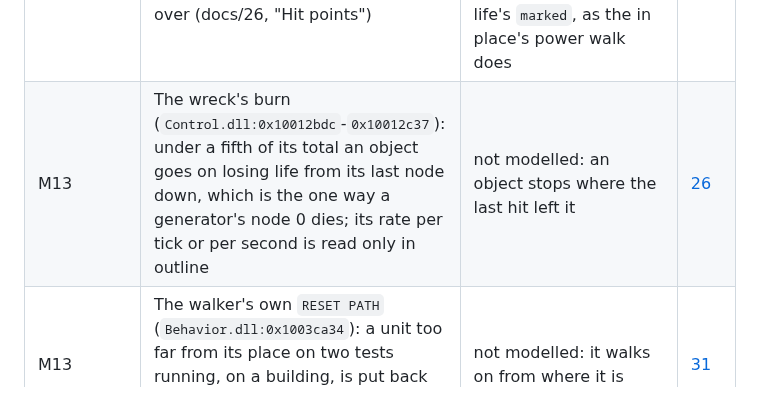
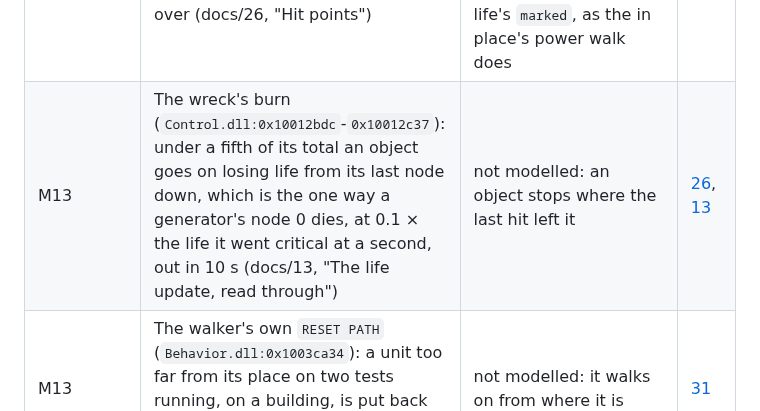
Before and after one commit to dragonee/openparkan, a Markdown page: engine/README.md, the part around the change. Rendered like a GitHub page.

```diff
--- a/engine/README.md
+++ b/engine/README.md
@@ -1615,7 +1615,7 @@ a row here. A row leaves this table when research closes it.
 | M13 | The hall-way trajectory (`Behavior.dll:0x1003fde0`), which times a point with the machine's turn and pull-away and waits at a door; what a walker does with an exit on an upper storey | the one search over the areals and the hall ways, past each exit's approach as read, is handed on as plain legs, a way in stopping on its last vertex rather than half its velocity beyond it; an exit more than 20 over the ground under it is no exit to a walker; a unit within 5 of a vertex, or one the search finds no way for, takes the hall way's shortest way | [24](../docs/24-motion.md#how-a-walk-joins-a-hall-way--read-and-measured) |
 | M13 | What the walker does with the pod handed to it again while the unit stands there | within 1.5 of the pod, the go task's arrival at an object, it holds | [31](../docs/31-packages.md#each-tick-slot-7-0x10030300--read) |
 | M13 | What a building whose node 0 has died stops doing: its owner word reads `0xfffe`, its takt returns at once, and the interface passes it over (docs/26, "Hit points") | its nodes and what hangs on them go, its turrets with them, and it keeps its clan and its place in the lists, until something asks the life's `marked`, as the in place's power walk does | [26](../docs/26-damage.md#hit-points--read-and-measured) |
-| M13 | The wreck's burn (`Control.dll:0x10012bdc`-`0x10012c37`): under a fifth of its total an object goes on losing life from its last node down, which is the one way a generator's node 0 dies; its rate per tick or per second is read only in outline | not modelled: an object stops where the last hit left it | [26](../docs/26-damage.md#hit-points--read-and-measured) |
+| M13 | The wreck's burn (`Control.dll:0x10012bdc`-`0x10012c37`): under a fifth of its total an object goes on losing life from its last node down, which is the one way a generator's node 0 dies, at 0.1 × the life it went critical at a second, out in 10 s (docs/13, "The life update, read through") | not modelled: an object stops where the last hit left it | [26](../docs/26-damage.md#hit-points--read-and-measured), [13](../docs/13-control.md#critical-damage-block-entries-6-and-7--read-and-measured) |
 | M13 | The walker's own `RESET PATH` (`Behavior.dll:0x1003ca34`): a unit too far from its place on two tests running, on a building, is put back on the nearest vertex of the node under it, its limit partly read | not modelled: it walks on from where it is | [31](../docs/31-packages.md#which-paths-a-unit-leaves-a-building-by--read-and-measured) |
 | M13 | The vertex a walker's place holds along a walk through a building, which its way out starts from (docs/31, "Which paths a unit leaves a building by") | a unit sent into a building along its hall way walks out of it along the hall way, from its nearest vertex to the exit that makes the way to its goal shortest, while it stands inside the building: within its outer ring and under one of its floors, so a unit up on the roof goes its own way | [31](../docs/31-packages.md#which-paths-a-unit-leaves-a-building-by--read-and-measured) |
 | M13 | The clan's contact list the maps mark other clans' objects by, kept from each unit's last scan for its 750 ms | each of the player's radars is asked at the frame by the scan's own test | [35](../docs/35-hud.md#the-panel-in-the-cockpit--read-and-seen) |
```
Also changed, not shown: docs/26-damage.md (+17 -2 lines).
